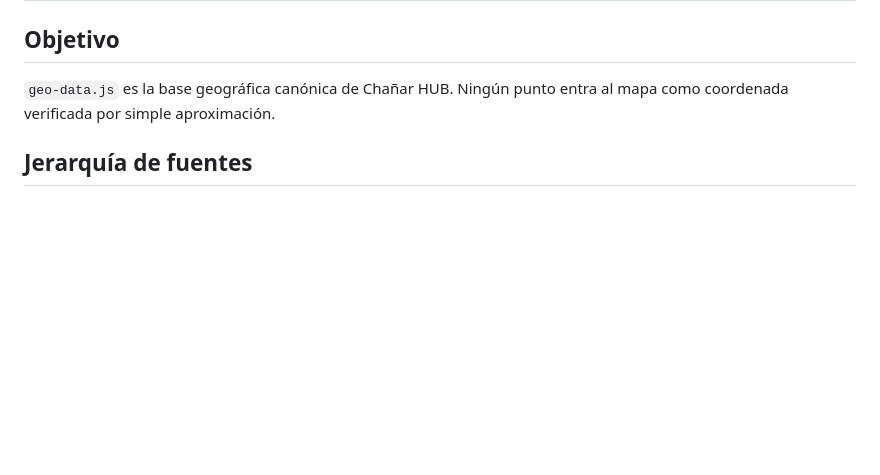
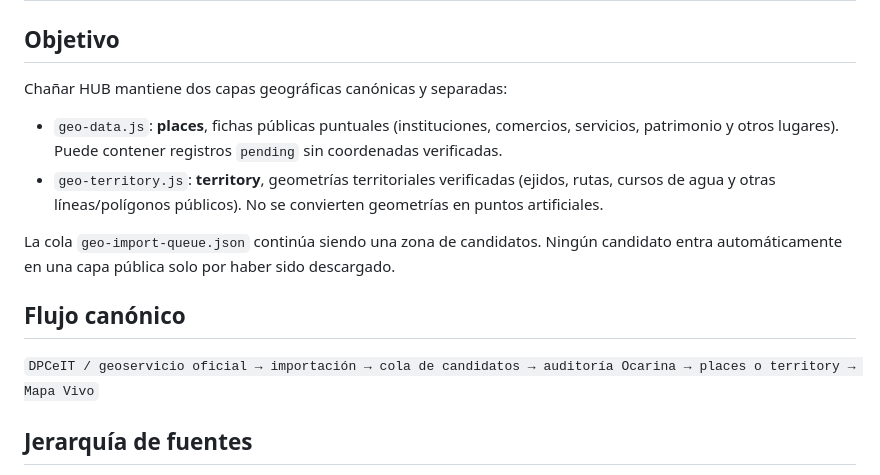
Before and after one commit to eliasmartinezcultural-glitch/chanar-hub, a Markdown page: geo-sources.md, the part around one of its changes. Drawn GitHub-style; blank space fills up the shorter version.

```diff
--- a/geo-sources.md
+++ b/geo-sources.md
@@ -2,7 +2,16 @@
 
 ## Objetivo
 
-`geo-data.js` es la base geográfica canónica de Chañar HUB. Ningún punto entra al mapa como coordenada verificada por simple aproximación.
+Chañar HUB mantiene dos capas geográficas canónicas y separadas:
+
+- `geo-data.js`: **places**, fichas públicas puntuales (instituciones, comercios, servicios, patrimonio y otros lugares). Puede contener registros `pending` sin coordenadas verificadas.
+- `geo-territory.js`: **territory**, geometrías territoriales verificadas (ejidos, rutas, cursos de agua y otras líneas/polígonos públicos). No se convierten geometrías en puntos artificiales.
+
+La cola `geo-import-queue.json` continúa siendo una zona de candidatos. Ningún candidato entra automáticamente en una capa pública solo por haber sido descargado.
+
+## Flujo canónico
+
+`DPCeIT / geoservicio oficial → importación → cola de candidatos → auditoría Ocarina → places o territory → Mapa Vivo`
 
 ## Jerarquía de fuentes
 
```
Also changed, not shown: other parts of geo-sources.md (+30 -11 lines).
